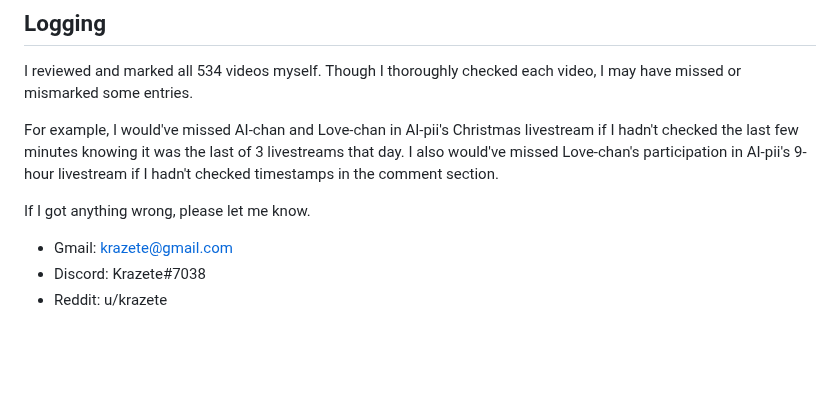
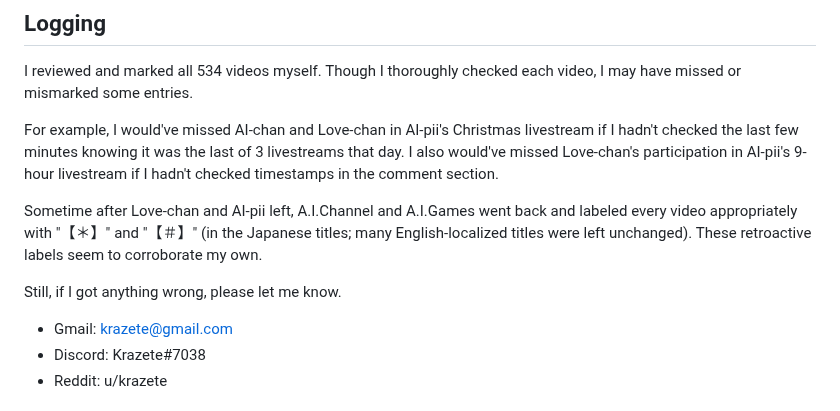
Before and after one commit to Krazete/ailog, a Markdown page: README.md, the part around the change. Rendered like a GitHub page; blank space fills up the shorter version.

Commit message:
added note about updated jp video titles

```diff
--- a/README.md
+++ b/README.md
@@ -56,7 +56,9 @@ Though I thoroughly checked each video, I may have missed or mismarked some entr
 For example, I would've missed AI-chan and Love-chan in AI-pii's Christmas livestream if I hadn't checked the last few minutes knowing it was the last of 3 livestreams that day.
 I also would've missed Love-chan's participation in AI-pii's 9-hour livestream if I hadn't checked timestamps in the comment section.
 
-If I got anything wrong, please let me know.
+Sometime after Love-chan and AI-pii left, A.I.Channel and A.I.Games went back and labeled every video appropriately with "【＊】" and "【＃】" (in the Japanese titles; many English-localized titles were left unchanged). These retroactive labels seem to corroborate my own.
+
+Still, if I got anything wrong, please let me know.
 
 * Gmail: krazete@gmail.com
 * Discord: Krazete#7038
```
